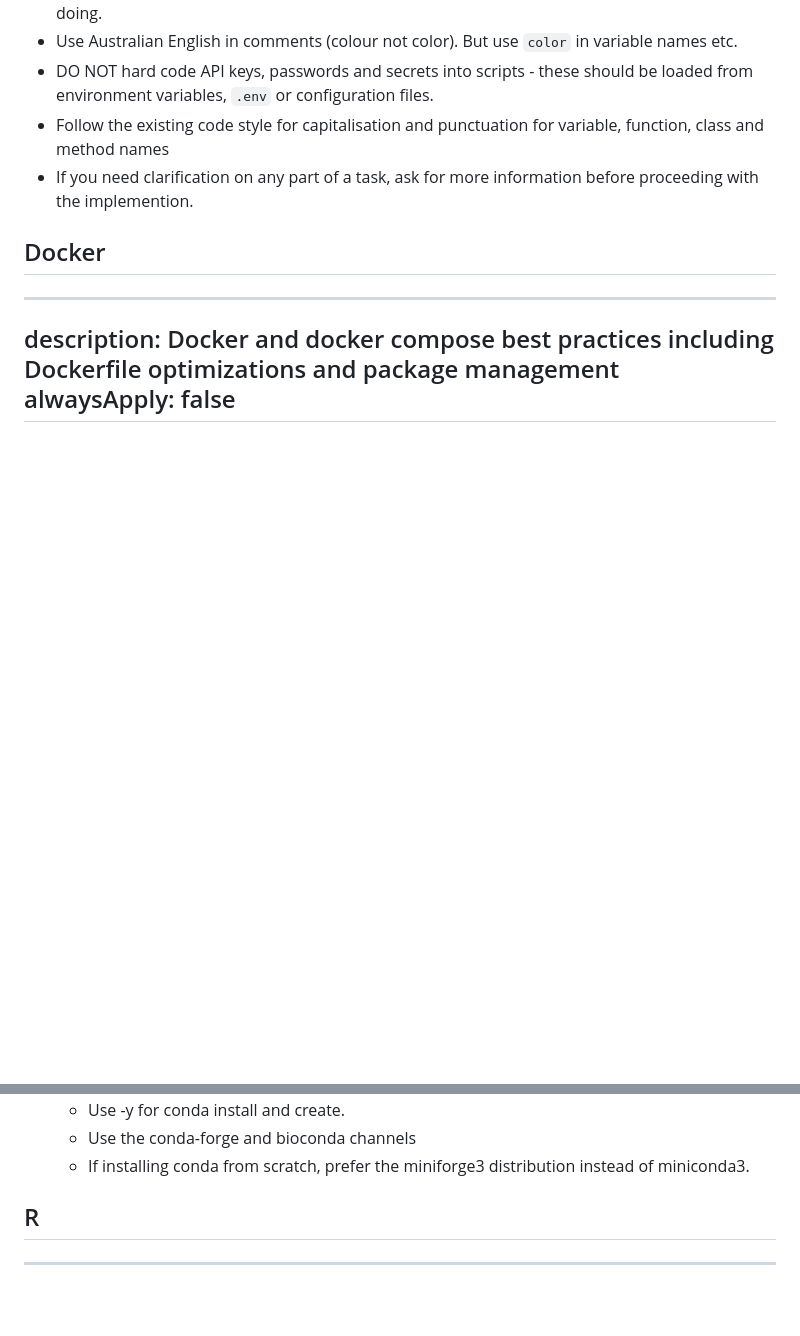
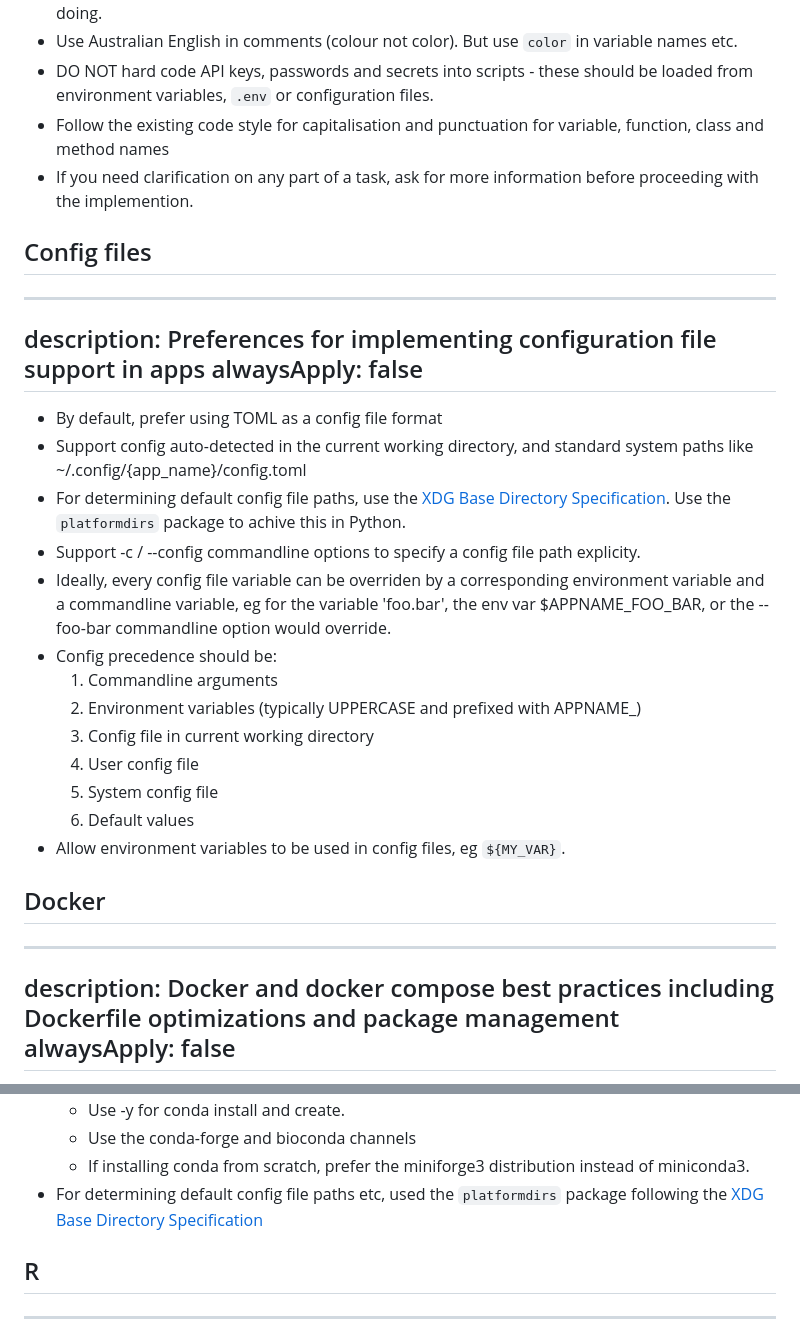
Before and after one commit to pansapiens/agent-skills, a Markdown page: AGENTS.md, 2 parts joined by grey strips. Drawn GitHub-style; blank space fills up the shorter version.

Commit message:
Add config file preferences to agent rules

```diff
--- a/AGENTS.md
+++ b/AGENTS.md
@@ -109,6 +109,27 @@ alwaysApply: false
 - Follow the existing code style for capitalisation and punctuation for variable, function, class and method names
 - If you need clarification on any part of a task, ask for more information before proceeding with the implemention.
 
+## Config files
+
+---
+description: Preferences for implementing configuration file support in apps
+alwaysApply: false
+---
+
+- By default, prefer using TOML as a config file format
+- Support config auto-detected in the current working directory, and standard system paths like ~/.config/{app_name}/config.toml
+- For determining default config file paths, use the [XDG Base Directory Specification](https://specifications.freedesktop.org/basedir/latest/). Use the `platformdirs` package to achive this in Python.
+- Support -c / --config commandline options to specify a config file path explicity.
+- Ideally, every config file variable can be overriden by a corresponding environment variable and a commandline variable, eg for the variable 'foo.bar', the env var $APPNAME_FOO_BAR, or the --foo-bar commandline option would override.
+- Config precedence should be:
+  1. Commandline arguments
+  2. Environment variables (typically UPPERCASE and prefixed with APPNAME_)
+  3. Config file in current working directory
+  4. User config file
+  5. System config file
+  6. Default values
+- Allow environment variables to be used in config files, eg `${MY_VAR}`.
+
 ## Docker
 
 ---
@@ -213,6 +234,7 @@ alwaysApply: false
   - Use -y for conda install and create.
   - Use the conda-forge and bioconda channels
   - If installing conda from scratch, prefer the miniforge3 distribution instead of miniconda3.
+- For determining default config file paths etc, used the `platformdirs` package following the [XDG Base Directory Specification](https://specifications.freedesktop.org/basedir/latest/)
 
 ## R
 
```
Also changed, not shown: 2 other files.
